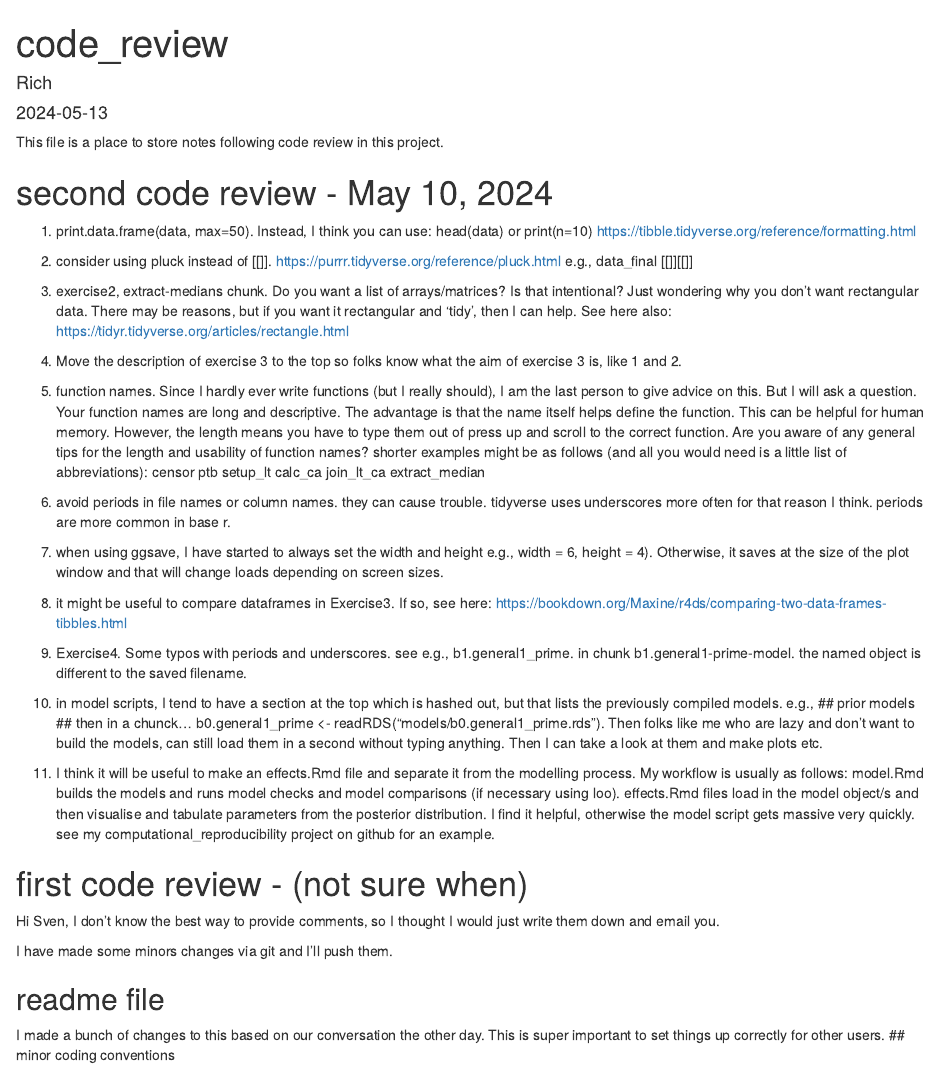
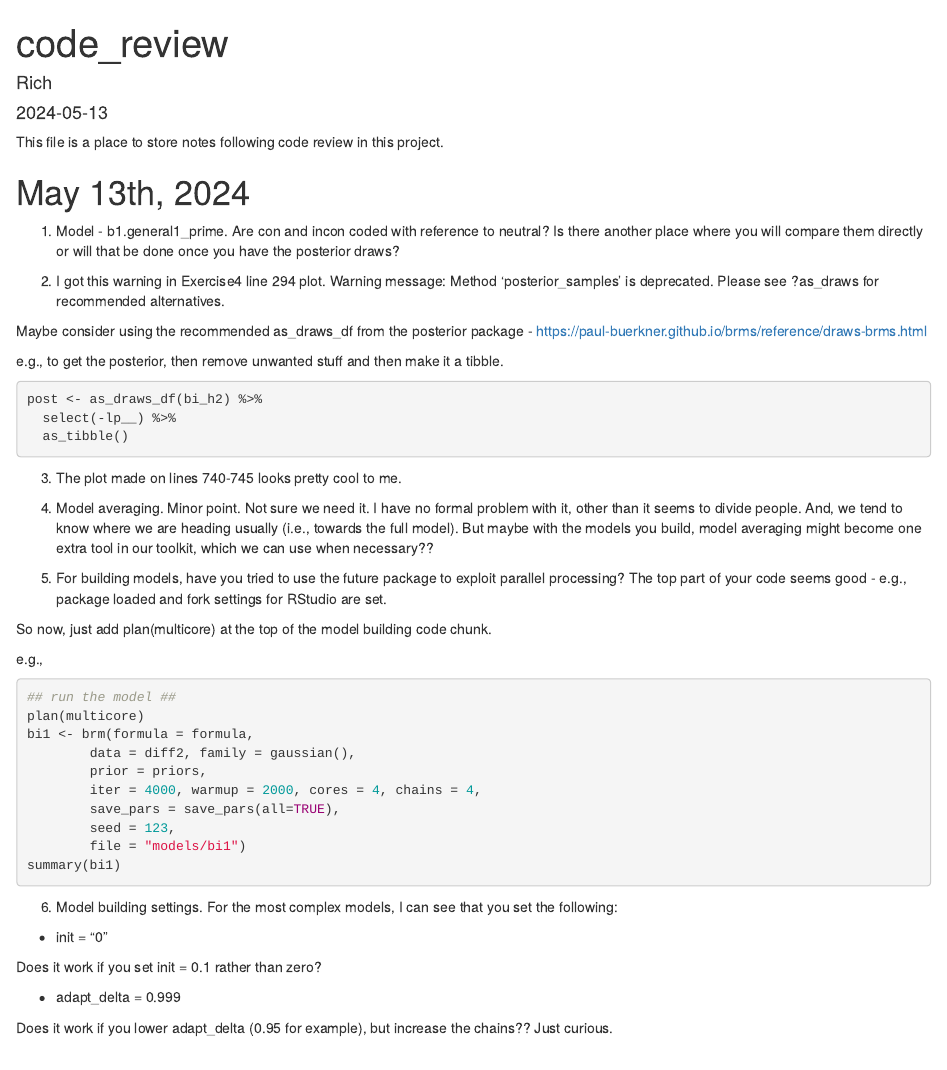
Before and after one commit to sven-panis/Test_cloning, an R Markdown document (code_review.Rmd): the page in a window 1100 px wide, from its top. Rendered offline with R 4.5, knitr and Pandoc, with nearby package versions.

Commit message:
added more code review comments

````diff
--- a/code_review.Rmd
+++ b/code_review.Rmd
@@ -13,6 +13,58 @@
 
 
 This file is a place to store notes following code review in this project.
+
+
+# May 13th, 2024 #
+
+1. Model - b1.general1_prime. Are con and incon coded with reference to neutral? Is there another place where you will compare them directly or will that be done once you have the posterior draws?
+
+2. I got this warning in Exercise4 line 294 plot.
+Warning message:
+Method 'posterior_samples' is deprecated. Please see ?as_draws for recommended alternatives.
+
+Maybe consider using the recommended as_draws_df from the posterior package - https://paul-buerkner.github.io/brms/reference/draws-brms.html
+
+e.g., to get the posterior, then remove unwanted stuff and then make it a tibble.
+
+```{r, eval=FALSE}
+post <- as_draws_df(bi_h2) %>%
+  select(-lp__) %>%
+  as_tibble()
+```
+
+3. The plot made on lines 740-745 looks pretty cool to me.
+
+4. Model averaging. Minor point. Not sure we need it. I have no formal problem with it, other than it seems to divide people. And, we tend to know where we are heading usually (i.e., towards the full model). But maybe with the models you build, model averaging might become one extra tool in our toolkit, which we can use when necessary??
+
+5. For building models, have you tried to use the future package to exploit parallel processing? The top part of your code seems good - e.g., package loaded and fork settings for RStudio are set.
+
+So now, just add plan(multicore) at the top of the model building code chunk.
+
+e.g.,
+
+```{r, eval=FALSE}
+## run the model ##
+plan(multicore)
+bi1 <- brm(formula = formula,
+        data = diff2, family = gaussian(),
+        prior = priors,
+        iter = 4000, warmup = 2000, cores = 4, chains = 4,
+        save_pars = save_pars(all=TRUE),
+        seed = 123,
+        file = "models/bi1")
+summary(bi1)
+```
+
+6. Model building settings. For the most complex models, I can see that you set the following:
+
+- init = "0"
+
+Does it work if you set init = 0.1 rather than zero?
+
+- adapt_delta = 0.999
+
+Does it work if you lower adapt_delta (0.95 for example), but increase the chains?? Just curious.
 
 
 # second code review - May 10, 2024 #
````
